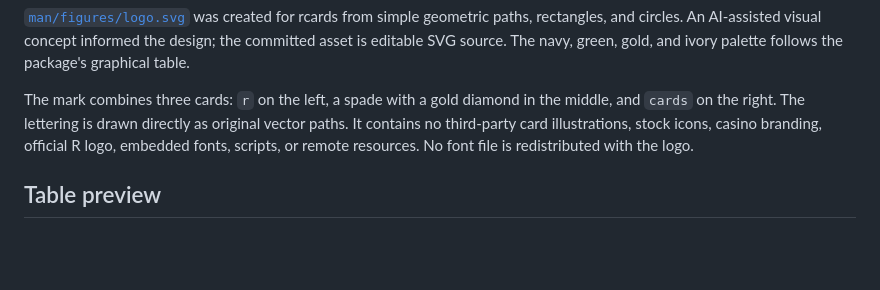
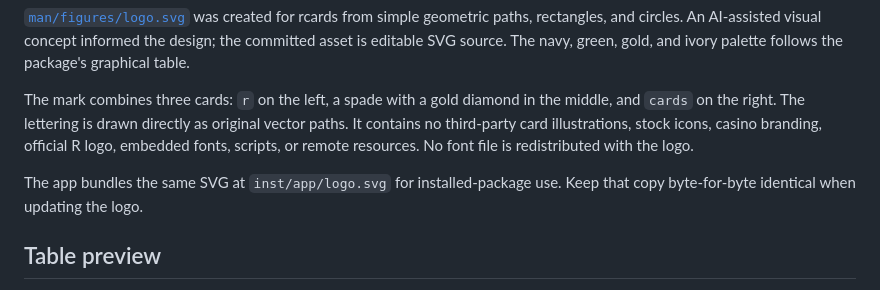
Before and after one commit to Gero1999/rcards, a Markdown page: docs/branding.md, the part around the change. Rendered like a GitHub page; blank space fills up the shorter version.

```diff
--- a/docs/branding.md
+++ b/docs/branding.md
@@ -14,6 +14,9 @@ third-party card illustrations, stock icons, casino branding, official R logo,
 embedded fonts, scripts, or remote resources. No font file is redistributed
 with the logo.
 
+The app bundles the same SVG at `inst/app/logo.svg` for installed-package use.
+Keep that copy byte-for-byte identical when updating the logo.
+
 ## Table preview
 
 [`man/figures/table-scopa.png`](../man/figures/table-scopa.png) is a screenshot
```
Also changed, not shown: README.md (+2 -1 lines), docs/graphical-help.md (added, +23 -0 lines), docs/graphical-interface.md (+5 -0 lines), man/figures/table-scopa.png, 9 other files.
